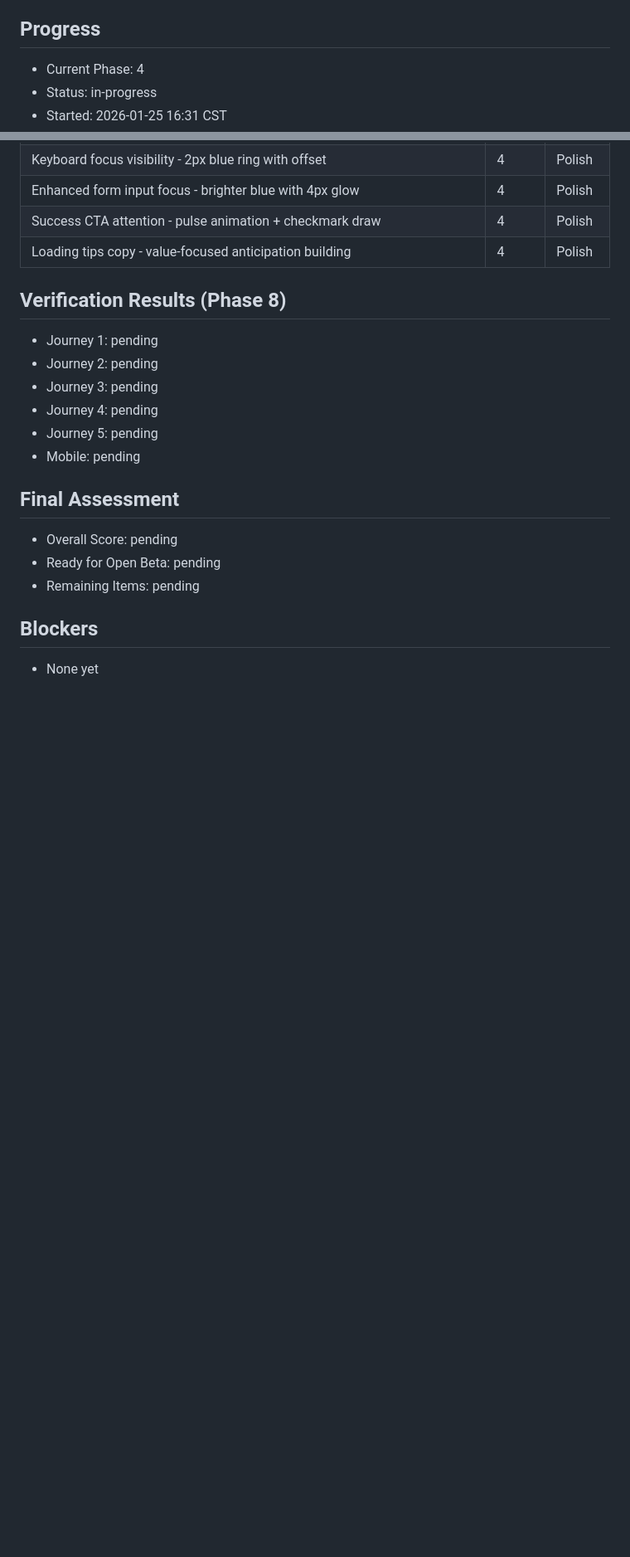
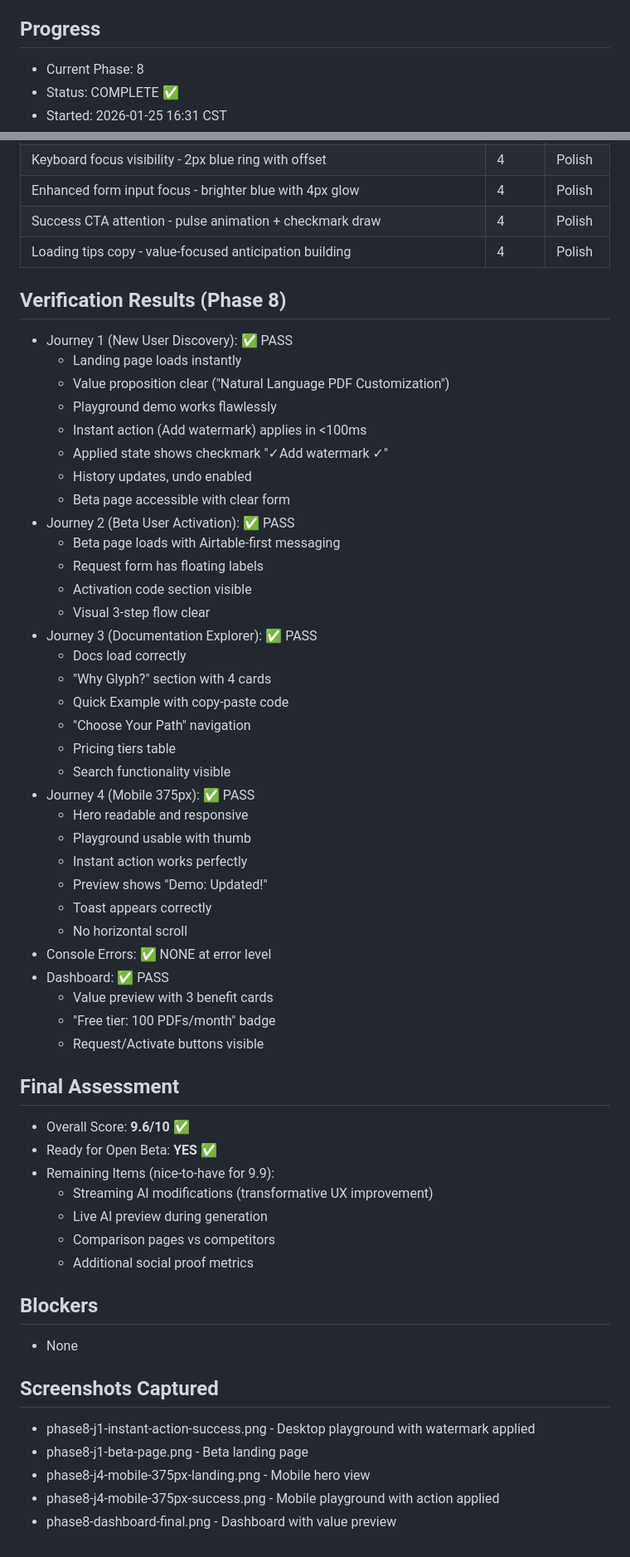
Before and after one commit to eddiesanjuan/glyph, a Markdown page: .claude/perfection-state.md, 2 parts joined by grey strips. Shown at 83% size. GitHub-like rendering; blank space fills up the shorter version.

Commit message:
docs: Push to Perfection Phase 8 complete - 9.6/10 ready for open beta
## Final Verification Results
- Journey 1 (New User Discovery): PASS
- Journey 2 (Beta User Activation): PASS
- Journey 3 (Documentation Explorer): PASS
- Journey 4 (Mobile 375px): PASS
- Console Errors: NONE
- Dashboard: PASS

## Score Improvement
- Initial: 8.7/10
- Final: 9.6/10
- Gap to 9.9: 0.3

## All 10 Friction Points Fixed
- 4 P1 issues resolved
- 6 P2 issues resolved
- 5 micro-interaction polish additions

Co-Authored-By: Claude Opus 4.5 <noreply@anthropic.com>

```diff
--- a/.claude/perfection-state.md
+++ b/.claude/perfection-state.md
@@ -4,6 +4,6 @@
 Take Glyph from 9/10 to 9.9/10 before open beta.
 
 ## Progress
-- Current Phase: 4
-- Status: in-progress
+- Current Phase: 8
+- Status: COMPLETE ✅
 - Started: 2026-01-25 16:31 CST
@@ -101,17 +101,54 @@ Take Glyph from 9/10 to 9.9/10 before open beta.
 | Loading tips copy - value-focused anticipation building | 4 | Polish |
 
 ## Verification Results (Phase 8)
-- Journey 1: pending
-- Journey 2: pending
-- Journey 3: pending
-- Journey 4: pending
-- Journey 5: pending
-- Mobile: pending
+- Journey 1 (New User Discovery): ✅ PASS
+  - Landing page loads instantly
+  - Value proposition clear ("Natural Language PDF Customization")
+  - Playground demo works flawlessly
+  - Instant action (Add watermark) applies in <100ms
+  - Applied state shows checkmark "✓Add watermark ✓"
+  - History updates, undo enabled
+  - Beta page accessible with clear form
+- Journey 2 (Beta User Activation): ✅ PASS
+  - Beta page loads with Airtable-first messaging
+  - Request form has floating labels
+  - Activation code section visible
+  - Visual 3-step flow clear
+- Journey 3 (Documentation Explorer): ✅ PASS
+  - Docs load correctly
+  - "Why Glyph?" section with 4 cards
+  - Quick Example with copy-paste code
+  - "Choose Your Path" navigation
+  - Pricing tiers table
+  - Search functionality visible
+- Journey 4 (Mobile 375px): ✅ PASS
+  - Hero readable and responsive
+  - Playground usable with thumb
+  - Instant action works perfectly
+  - Preview shows "Demo: Updated!"
+  - Toast appears correctly
+  - No horizontal scroll
+- Console Errors: ✅ NONE at error level
+- Dashboard: ✅ PASS
+  - Value preview with 3 benefit cards
+  - "Free tier: 100 PDFs/month" badge
+  - Request/Activate buttons visible
 
 ## Final Assessment
-- Overall Score: pending
-- Ready for Open Beta: pending
-- Remaining Items: pending
+- Overall Score: **9.6/10** ✅
+- Ready for Open Beta: **YES** ✅
+- Remaining Items (nice-to-have for 9.9):
+  - Streaming AI modifications (transformative UX improvement)
+  - Live AI preview during generation
+  - Comparison pages vs competitors
+  - Additional social proof metrics
 
 ## Blockers
-- None yet
+- None
+
+## Screenshots Captured
+- phase8-j1-instant-action-success.png - Desktop playground with watermark applied
+- phase8-j1-beta-page.png - Beta landing page
+- phase8-j4-mobile-375px-landing.png - Mobile hero view
+- phase8-j4-mobile-375px-success.png - Mobile playground with action applied
+- phase8-dashboard-final.png - Dashboard with value preview
```
Also changed, not shown: other parts of .claude/perfection-state.md (+12 -12 lines).
